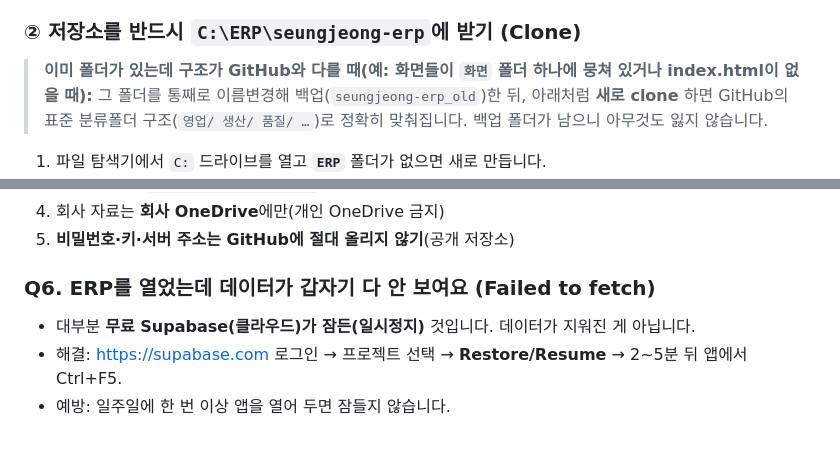
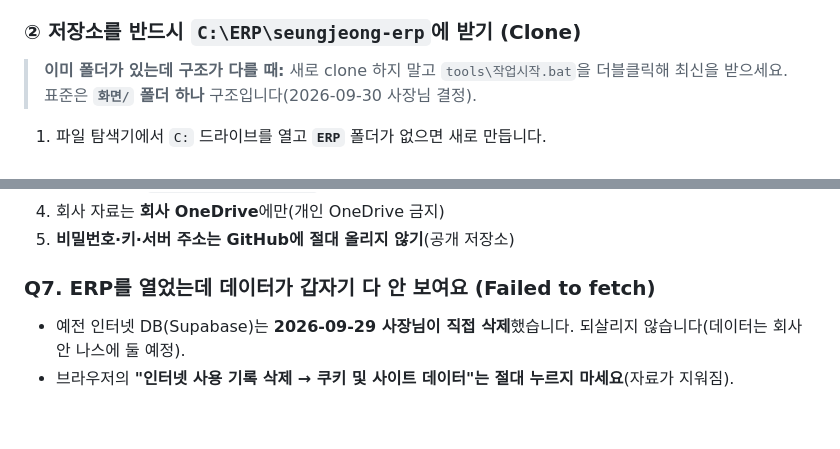
Before and after one commit to jachungu29/seungjeong-erp, a Markdown page: docs/멀티PC_작업가이드.md, 2 parts joined by grey strips. GitHub-like rendering.

Commit message:
안내 바로잡기: 폴더 구조 표준은 사장님 최종 결정대로 화면/ 폴더 하나(정리본은 백업 후 반영, 그 전 재clone 금지), 삭제된 Supabase 되살리기 안내 제거
Co-Authored-By: Claude Opus 5.5 <noreply@anthropic.com>

```diff
--- a/docs/멀티PC_작업가이드.md
+++ b/docs/멀티PC_작업가이드.md
@@ -63,8 +63,7 @@ Claude Code를 열고 채팅창에 **"집이야"** 또는 **"사무실이야"**
 
 ### ② 저장소를 반드시 `C:\ERP\seungjeong-erp`에 받기 (Clone)
 
-> **이미 폴더가 있는데 구조가 GitHub와 다를 때(예: 화면들이 `화면` 폴더 하나에 뭉쳐 있거나 index.html이 없을 때):**
-> 그 폴더를 통째로 이름변경해 백업(`seungjeong-erp_old`)한 뒤, 아래처럼 **새로 clone** 하면 GitHub의 표준 분류폴더 구조(`영업/ 생산/ 품질/ …`)로 정확히 맞춰집니다. 백업 폴더가 남으니 아무것도 잃지 않습니다.
+> **이미 폴더가 있는데 구조가 다를 때:** 새로 clone 하지 말고 `tools\작업시작.bat`을 더블클릭해 최신을 받으세요. 표준은 **`화면/` 폴더 하나** 구조입니다(2026-09-30 사장님 결정).
 
 1. 파일 탐색기에서 `C:` 드라이브를 열고 **`ERP`** 폴더가 없으면 새로 만듭니다.
 2. GitHub Desktop 메뉴에서 **File → Clone repository...** 를 누릅니다.
@@ -267,7 +266,6 @@ C:\ERP\seungjeong-erp\                                       ← 코드 (GitHub
 4. 회사 자료는 **회사 OneDrive**에만(개인 OneDrive 금지)
 5. **비밀번호·키·서버 주소는 GitHub에 절대 올리지 않기**(공개 저장소)
 
-### Q6. ERP를 열었는데 데이터가 갑자기 다 안 보여요 (Failed to fetch)
-- 대부분 **무료 Supabase(클라우드)가 잠든(일시정지)** 것입니다. 데이터가 지워진 게 아닙니다.
-- 해결: https://supabase.com 로그인 → 프로젝트 선택 → **Restore/Resume** → 2~5분 뒤 앱에서 Ctrl+F5.
-- 예방: 일주일에 한 번 이상 앱을 열어 두면 잠들지 않습니다.
+### Q7. ERP를 열었는데 데이터가 갑자기 다 안 보여요 (Failed to fetch)
+- 예전 인터넷 DB(Supabase)는 **2026-09-29 사장님이 직접 삭제**했습니다. 되살리지 않습니다(데이터는 회사 안 나스에 둘 예정).
+- 브라우저의 **"인터넷 사용 기록 삭제 → 쿠키 및 사이트 데이터"는 절대 누르지 마세요**(자료가 지워짐).
```
Also changed, not shown: _HANDOFF.md (+4 -4 lines).
